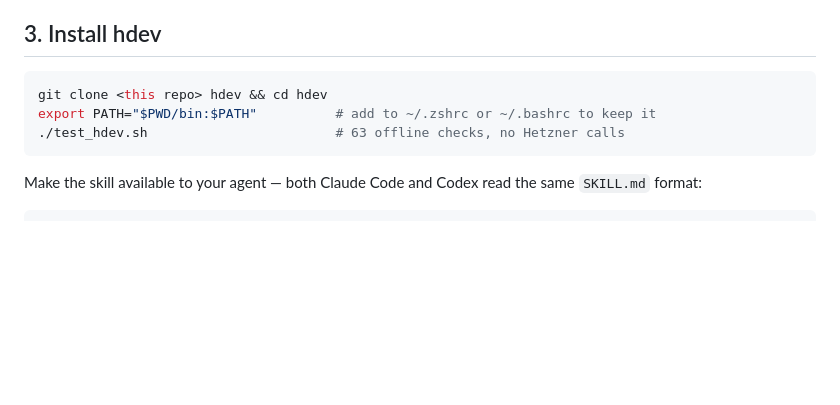
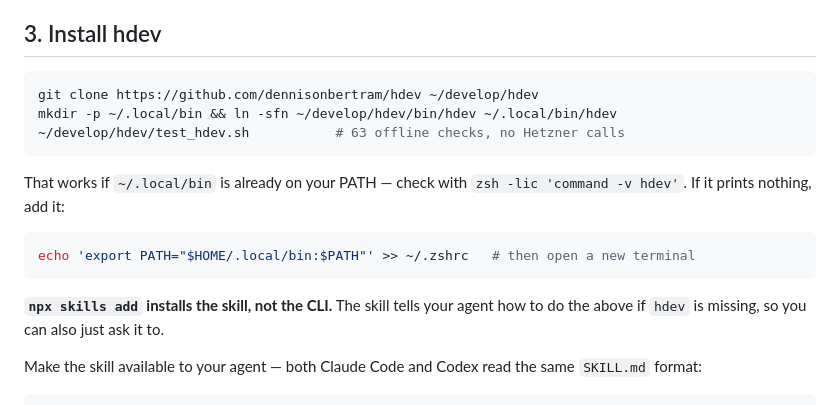
Before and after one commit to dennisonbertram/hdev, a Markdown page: SETUP.md, the part around the change. Rendered like a GitHub page; blank space fills up the shorter version.

````diff
--- a/SETUP.md
+++ b/SETUP.md
@@ -44,10 +44,20 @@ which puts the token in every process's environment.
 ## 3. Install hdev
 
 ```bash
-git clone <this repo> hdev && cd hdev
-export PATH="$PWD/bin:$PATH"          # add to ~/.zshrc or ~/.bashrc to keep it
-./test_hdev.sh                        # 63 offline checks, no Hetzner calls
+git clone https://github.com/dennisonbertram/hdev ~/develop/hdev
+mkdir -p ~/.local/bin && ln -sfn ~/develop/hdev/bin/hdev ~/.local/bin/hdev
+~/develop/hdev/test_hdev.sh           # 63 offline checks, no Hetzner calls
 ```
+
+That works if `~/.local/bin` is already on your PATH — check with
+`zsh -lic 'command -v hdev'`. If it prints nothing, add it:
+
+```bash
+echo 'export PATH="$HOME/.local/bin:$PATH"' >> ~/.zshrc   # then open a new terminal
+```
+
+**`npx skills add` installs the skill, not the CLI.** The skill tells your agent
+how to do the above if `hdev` is missing, so you can also just ask it to.
 
 Make the skill available to your agent — both Claude Code and Codex read the
 same `SKILL.md` format:
````
Also changed, not shown: skills/hetzner-dev/SKILL.md (+92 -3 lines).
